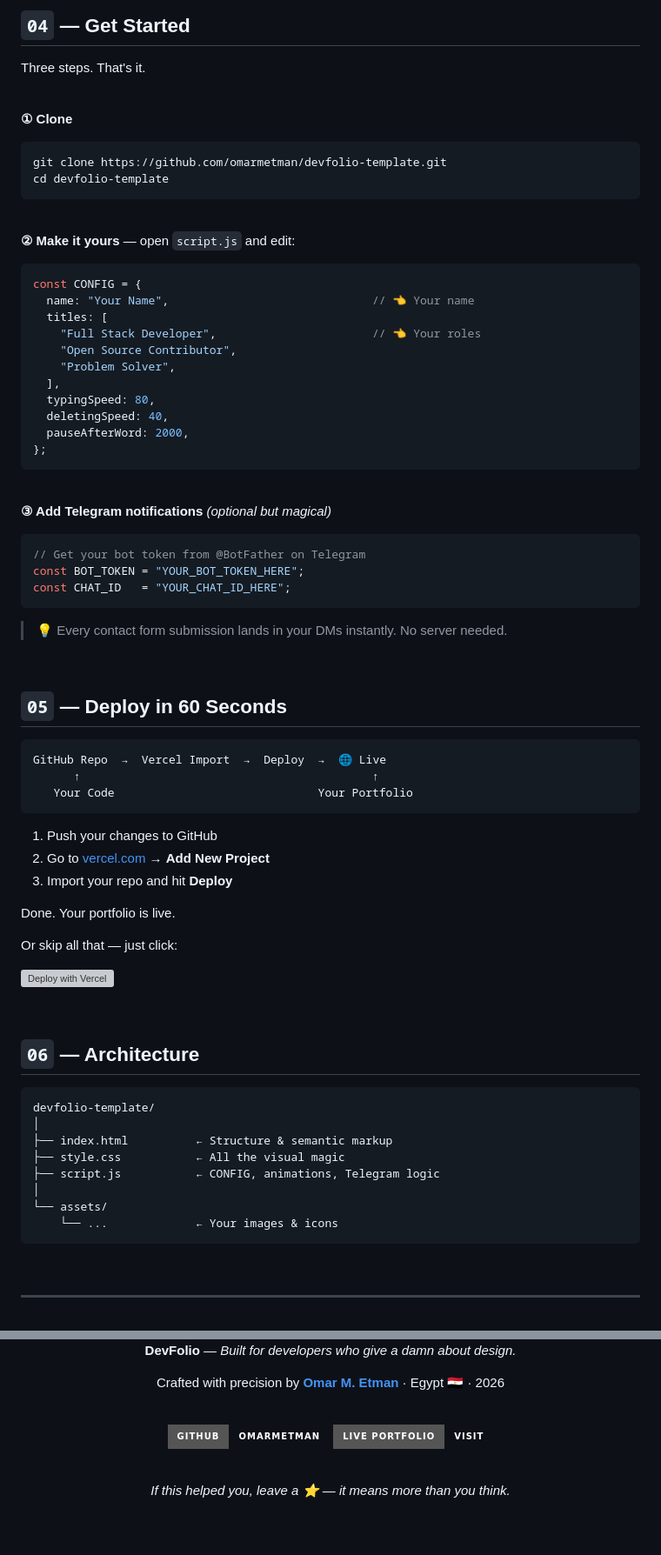
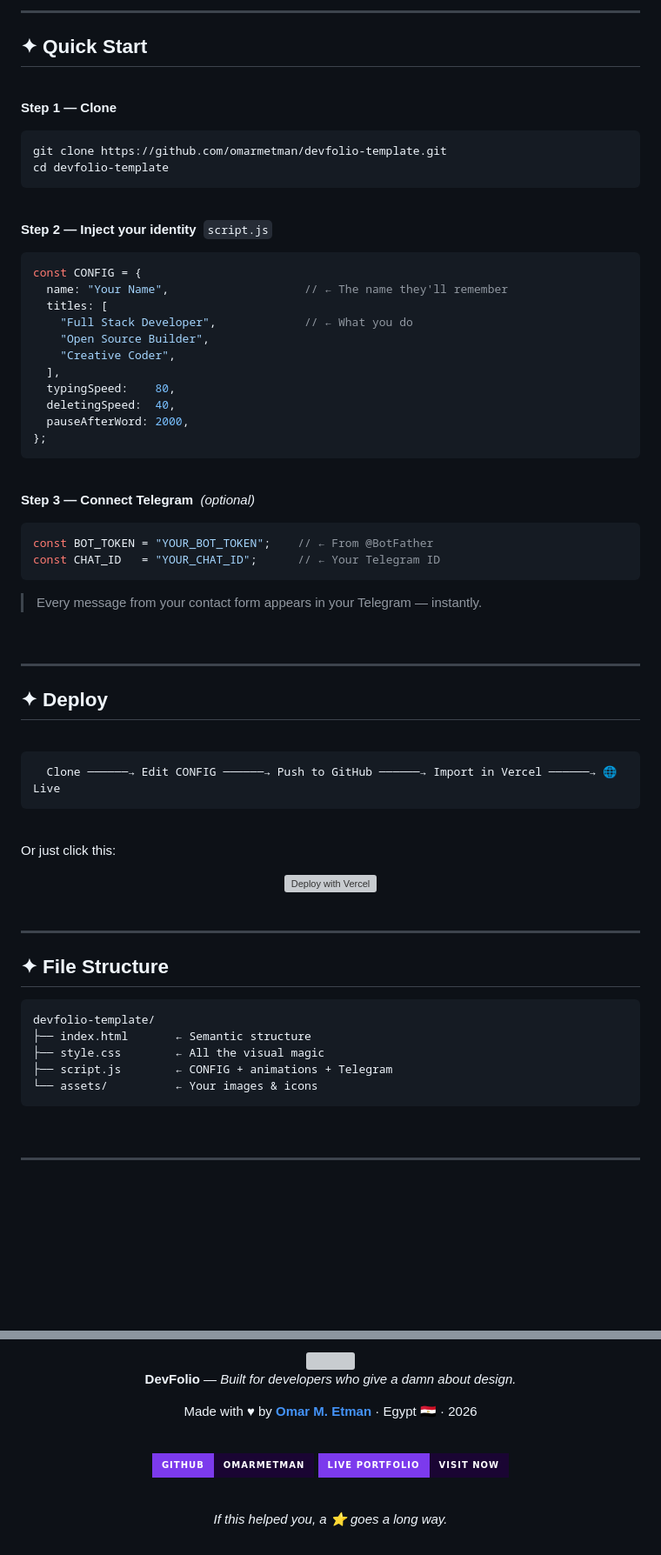
Before and after one commit to omarmetman/devfolio-template, a Markdown page: README.md, 2 parts joined by grey strips. Shown at 87% size. Drawn GitHub-style; badges without logos; blank space fills up the shorter version; grey boxes are pictures that could not be loaded.

````diff
--- a/README.md
+++ b/README.md
@@ -88,13 +100,13 @@ No React. No Next.js. No bloat. Just clean HTML, CSS, and JavaScript — the way
 
 <br>
 
-## `04` — Get Started
+---
 
-Three steps. That's it.
+## ✦ Quick Start
 
 <br>
 
-**① Clone**
+**Step 1 — Clone**
 ```bash
 git clone https://github.com/omarmetman/devfolio-template.git
 cd devfolio-template
@@ -102,64 +114,65 @@ cd devfolio-template
 
 <br>
 
-**② Make it yours** — open `script.js` and edit:
-```javascript
+**Step 2 — Inject your identity** &nbsp;`script.js`
+```js
 const CONFIG = {
-  name: "Your Name",                              // 👈 Your name
+  name: "Your Name",                    // ← The name they'll remember
   titles: [
-    "Full Stack Developer",                       // 👈 Your roles
-    "Open Source Contributor",
-    "Problem Solver",
+    "Full Stack Developer",             // ← What you do
+    "Open Source Builder",
+    "Creative Coder",
   ],
-  typingSpeed: 80,
-  deletingSpeed: 40,
+  typingSpeed:    80,
+  deletingSpeed:  40,
   pauseAfterWord: 2000,
 };
 ```
 
 <br>
 
-**③ Add Telegram notifications** *(optional but magical)*
-```javascript
-// Get your bot token from @BotFather on Telegram
-const BOT_TOKEN = "YOUR_BOT_TOKEN_HERE";
-const CHAT_ID   = "YOUR_CHAT_ID_HERE";
+**Step 3 — Connect Telegram** &nbsp;*(optional)*
+```js
+const BOT_TOKEN = "YOUR_BOT_TOKEN";    // ← From @BotFather
+const CHAT_ID   = "YOUR_CHAT_ID";      // ← Your Telegram ID
 ```
-> 💡 Every contact form submission lands in your DMs instantly. No server needed.
+
+> Every message from your contact form appears in your Telegram — instantly.
 
 <br>
 
-## `05` — Deploy in 60 Seconds
+---
 
-```
-GitHub Repo  →  Vercel Import  →  Deploy  →  🌐 Live
-      ↑                                           ↑
-   Your Code                              Your Portfolio
-```
-
-1. Push your changes to GitHub
-2. Go to [vercel.com](https://vercel.com) → **Add New Project**
-3. Import your repo and hit **Deploy**
-
-Done. Your portfolio is live.
-
-Or skip all that — just click:
-
-[![Deploy with Vercel](https://vercel.com/button)](https://vercel.com/new/clone?repository-url=https%3A%2F%2Fgithub.com%2Fomarmetman%2Fdevfolio-template)
+## ✦ Deploy
 
 <br>
 
-## `06` — Architecture
+```
+  Clone ──────→ Edit CONFIG ──────→ Push to GitHub ──────→ Import in Vercel ──────→ 🌐 Live
+```
+
+<br>
+
+Or just click this:
+
+<div align="center">
+  <a href="https://vercel.com/new/clone?repository-url=https%3A%2F%2Fgithub.com%2Fomarmetman%2Fdevfolio-template">
+    <img src="https://vercel.com/button" height="40" alt="Deploy with Vercel">
+  </a>
+</div>
+
+<br>
+
+---
+
+## ✦ File Structure
 
 ```
 devfolio-template/
-│
-├── index.html          ← Structure & semantic markup
-├── style.css           ← All the visual magic
-├── script.js           ← CONFIG, animations, Telegram logic
-│
-└── assets/
-    └── ...             ← Your images & icons
+├── index.html       ← Semantic structure
+├── style.css        ← All the visual magic
+├── script.js        ← CONFIG + animations + Telegram
+└── assets/          ← Your images & icons
 ```
 
 <br>
@@ -177,14 +192,14 @@ devfolio-template/
 **DevFolio** — *Built for developers who give a damn about design.*
 
-Crafted with precision by **[Omar M. Etman](https://github.com/omarmetman)** · Egypt 🇪🇬 · 2026
+Made with ♥ by **[Omar M. Etman](https://github.com/omarmetman)** · Egypt 🇪🇬 · 2026
 
 <br>
 
-[![GitHub](https://img.shields.io/badge/GitHub-omarmetman-0d1117?style=for-the-badge&logo=github&logoColor=white)](https://github.com/omarmetman)
-[![Portfolio](https://img.shields.io/badge/Live_Portfolio-Visit-0d1117?style=for-the-badge&logo=vercel&logoColor=white)](https://omarmetman.vercel.app/)
+[![GitHub](https://img.shields.io/badge/GitHub-omarmetman-1a0533?style=for-the-badge&logo=github&logoColor=white&labelColor=7c3aed)](https://github.com/omarmetman)
+[![Portfolio](https://img.shields.io/badge/Live_Portfolio-Visit_Now-1a0533?style=for-the-badge&logo=vercel&logoColor=white&labelColor=7c3aed)](https://omarmetman.vercel.app/)
 
 <br>
 
-*If this helped you, leave a ⭐ — it means more than you think.*
+*If this helped you, a ⭐ goes a long way.*
 
 </div>
````
Also changed, not shown: other parts of README.md (+70 -56 lines).
